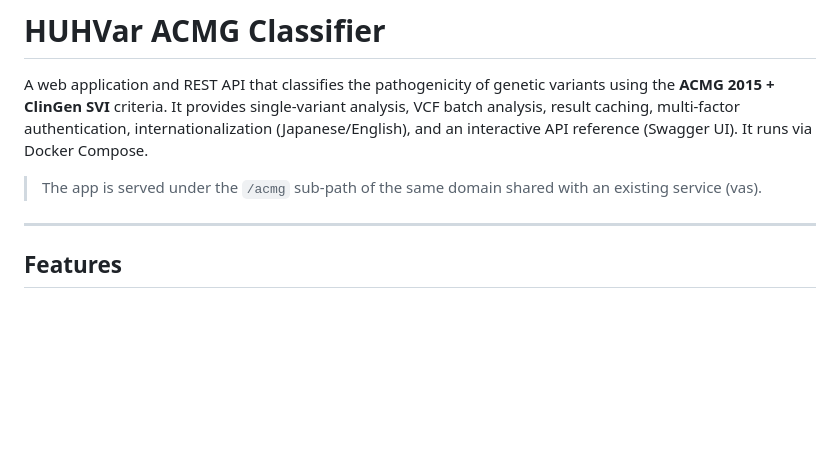
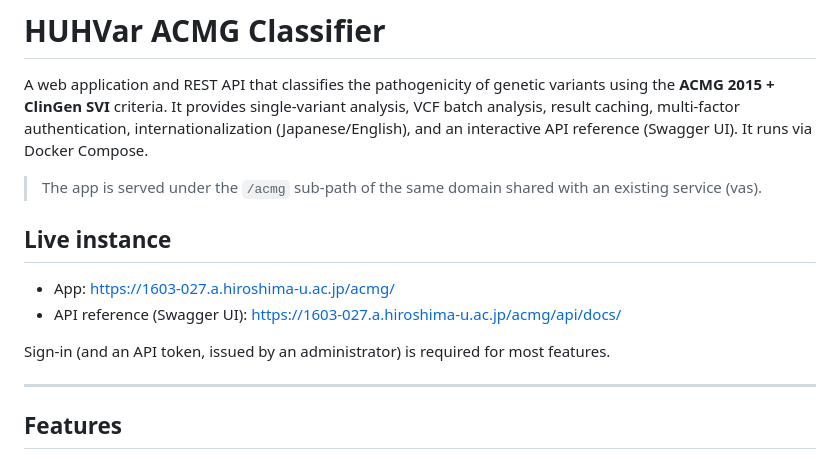
Before and after one commit to hnakahara/HUVar_app, a Markdown page: README.md, the part around the change. Rendered like a GitHub page; blank space fills up the shorter version.

Commit message:
docs: add live instance URLs to README

```diff
--- a/README.md
+++ b/README.md
@@ -6,6 +6,13 @@ result caching, multi-factor authentication, internationalization (Japanese/Engl
 interactive API reference (Swagger UI). It runs via Docker Compose.
 
 > The app is served under the `/acmg` sub-path of the same domain shared with an existing service (vas).
+
+## Live instance
+
+- App: <https://1603-027.a.hiroshima-u.ac.jp/acmg/>
+- API reference (Swagger UI): <https://1603-027.a.hiroshima-u.ac.jp/acmg/api/docs/>
+
+Sign-in (and an API token, issued by an administrator) is required for most features.
 
 ---
 
```
